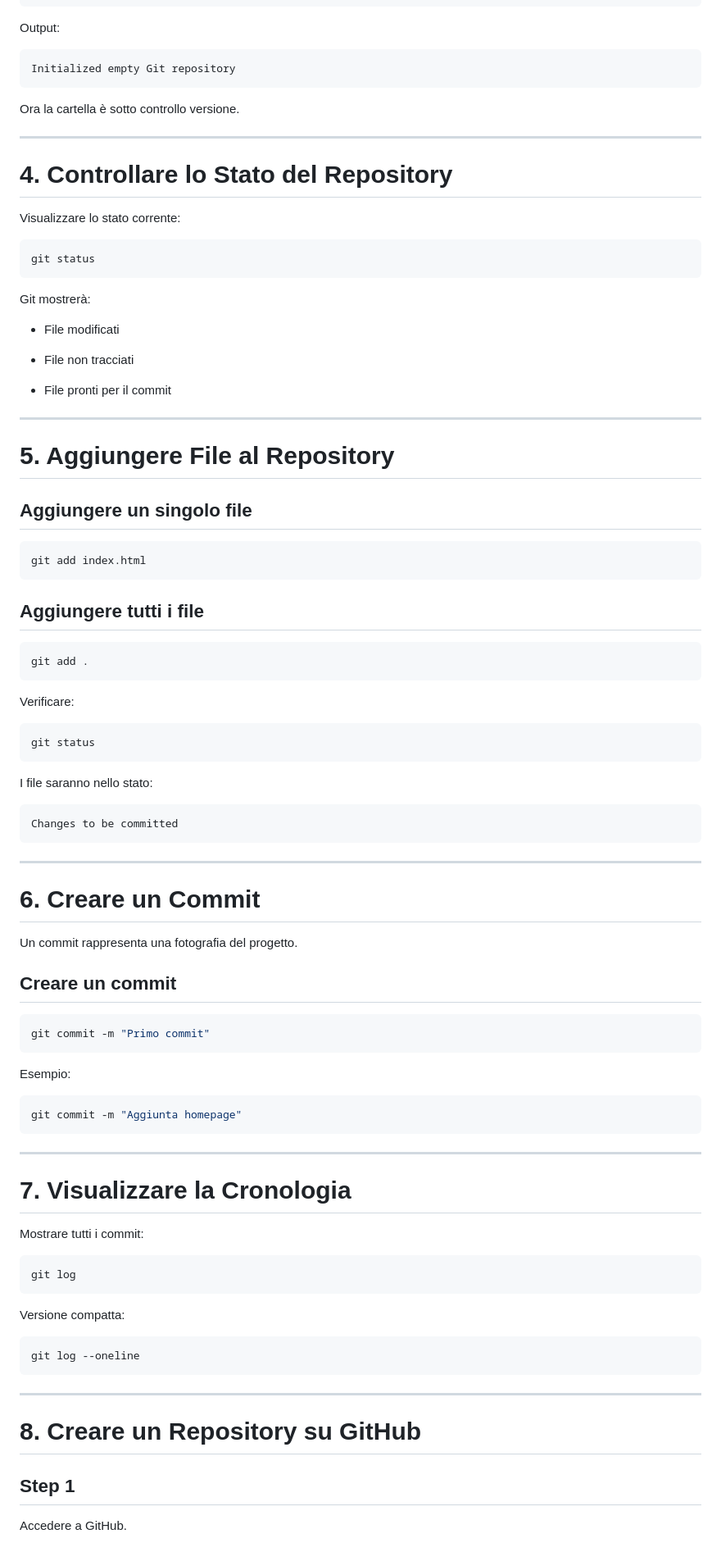
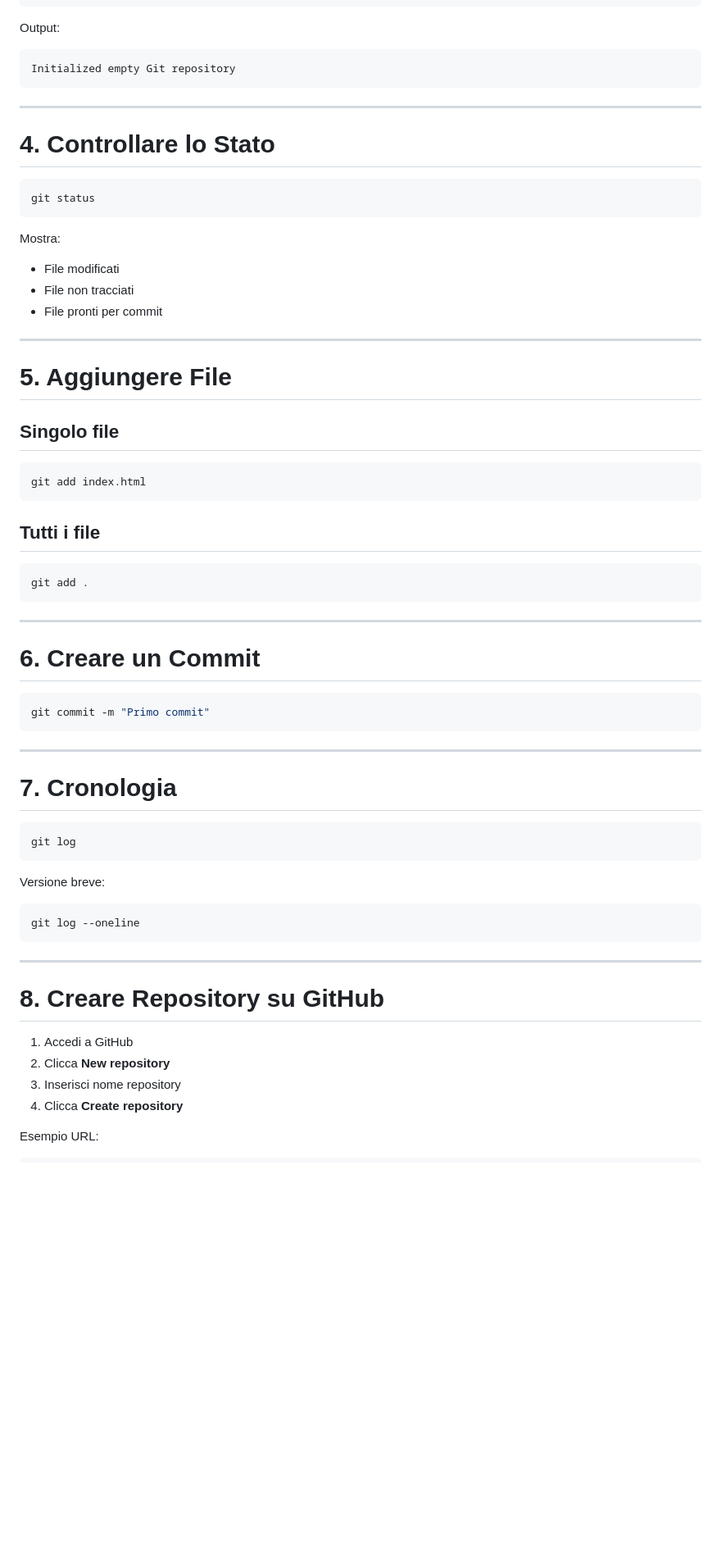
Before and after one commit to mrcrocm/test, a Markdown page: git&Github_doc/Git & Github.md, the part around one of its changes. Shown at 82% size. GitHub-like rendering; blank space fills up the shorter version.

Commit message:
update second time Git & Github doc

````diff
--- a/git&Github_doc/Git & Github.md
+++ b/git&Github_doc/Git & Github.md
@@ -98,84 +72,53 @@ Output:
 Initialized empty Git repository
 ```
 
-Ora la cartella è sotto controllo versione.
-
 ---
 
-# 4. Controllare lo Stato del Repository
-
-Visualizzare lo stato corrente:
+# 4. Controllare lo Stato
 
 ```bash
 git status
 ```
 
-Git mostrerà:
+Mostra:
 
-- File modificati
-
-- File non tracciati
-
-- File pronti per il commit
-
+* File modificati
+* File non tracciati
+* File pronti per commit
 
 ---
 
-# 5. Aggiungere File al Repository
+# 5. Aggiungere File
 
-## Aggiungere un singolo file
+## Singolo file
 
 ```bash
 git add index.html
 ```
 
-## Aggiungere tutti i file
+## Tutti i file
 
 ```bash
 git add .
-```
-
-Verificare:
-
-```bash
-git status
-```
-
-I file saranno nello stato:
-
-```text
-Changes to be committed
 ```
 
 ---
 
 # 6. Creare un Commit
 
-Un commit rappresenta una fotografia del progetto.
-
-## Creare un commit
-
 ```bash
 git commit -m "Primo commit"
 ```
 
-Esempio:
-
-```bash
-git commit -m "Aggiunta homepage"
-```
-
 ---
 
-# 7. Visualizzare la Cronologia
-
-Mostrare tutti i commit:
+# 7. Cronologia
 
 ```bash
 git log
 ```
 
-Versione compatta:
+Versione breve:
 
 ```bash
 git log --oneline
@@ -183,9 +126,12 @@ git log --oneline
 
 ---
 
-# 8. Creare un Repository su GitHub
+# 8. Creare Repository su GitHub
 
-## Step 1
+1. Accedi a GitHub
+2. Clicca **New repository**
+3. Inserisci nome repository
+4. Clicca **Create repository**
 
-Accedere a GitHub.
+Esempio URL:
 
````
Also changed, not shown: other parts of git&Github_doc/Git & Github.md (+96 -301 lines).
